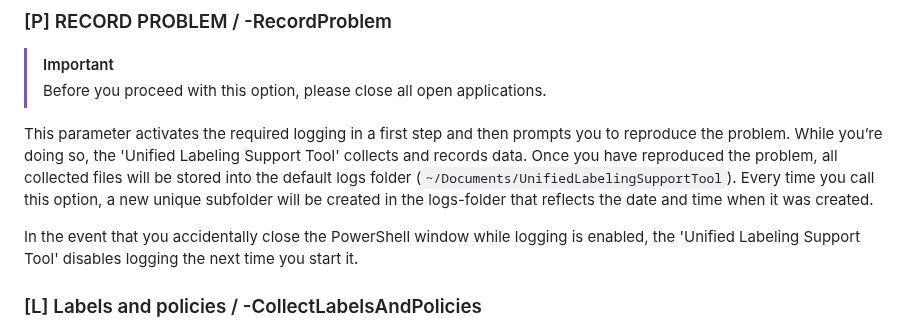
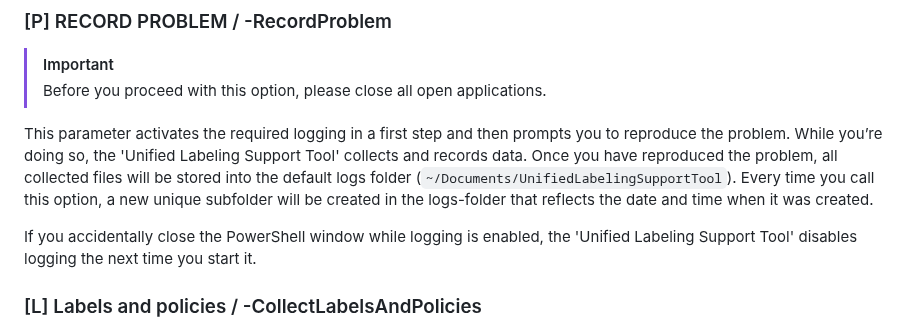
Before and after one commit to microsoft/ComplianceUtility, a Markdown page: Manuals/3.1.3/Manual-Mac.md, the part around the change. Drawn GitHub-style.

```diff
--- a/Manuals/3.1.3/Manual-Mac.md
+++ b/Manuals/3.1.3/Manual-Mac.md
@@ -317,7 +317,7 @@ You can also review the [Script.log](#script-log-file) file for errors of silent
 
 This parameter activates the required logging in a first step and then prompts you to reproduce the problem. While you’re doing so, the 'Unified Labeling Support Tool' collects and records data. Once you have reproduced the problem, all collected files will be stored into the default logs folder (`~/Documents/UnifiedLabelingSupportTool`). Every time you call this option, a new unique subfolder will be created in the logs-folder that reflects the date and time when it was created.
 
-In the event that you accidentally close the PowerShell window while logging is enabled, the 'Unified Labeling Support Tool' disables logging the next time you start it.
+If you accidentally close the PowerShell window while logging is enabled, the 'Unified Labeling Support Tool' disables logging the next time you start it.
 
 ### [L] Labels and policies / -CollectLabelsAndPolicies <a name="labels-and-policies"></a>
 
```
